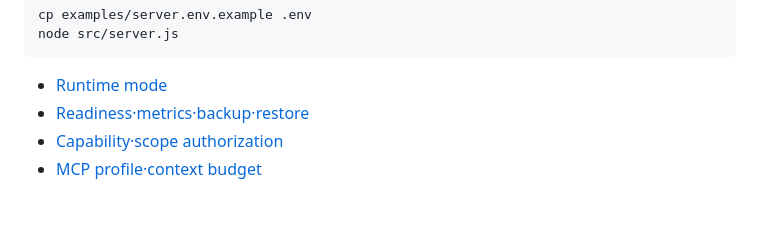
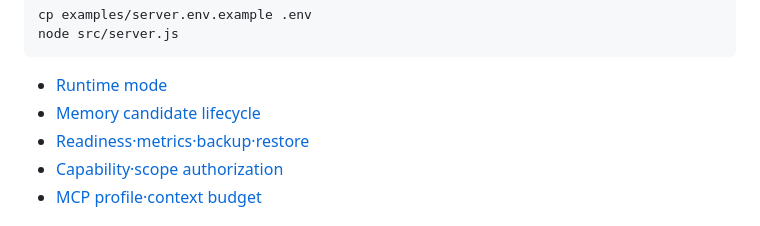
Before and after one commit to ginishuh/contextforge, a Markdown page: README.ko.md, the part around the change. GitHub-like rendering.

Commit message:
docs: align lifecycle operations guidance

````diff
--- a/README.ko.md
+++ b/README.ko.md
@@ -106,6 +106,7 @@ node src/server.js
 ```
 
 - [Runtime mode](docs/runtime-modes.md)
+- [Memory candidate lifecycle](docs/memory-candidate-lifecycle.md)
 - [Readiness·metrics·backup·restore](docs/operations.md)
 - [Capability·scope authorization](docs/api-token-authorization.md)
 - [MCP profile·context budget](docs/mcp-surface-budget.md)
````
Also changed, not shown: docs/memory-candidate-lifecycle.md (+10 -0 lines), docs/reference.ko.md (+9 -1 lines).
